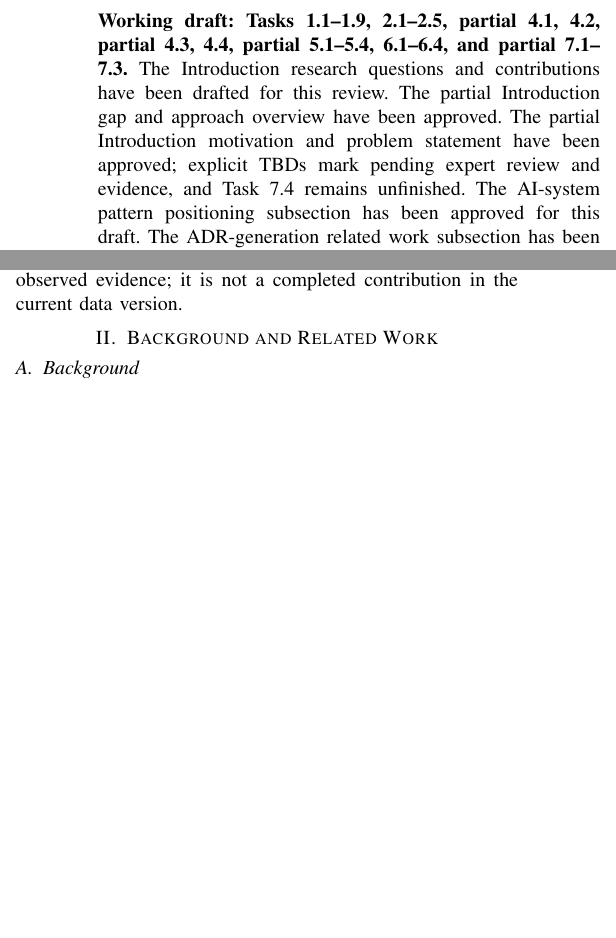
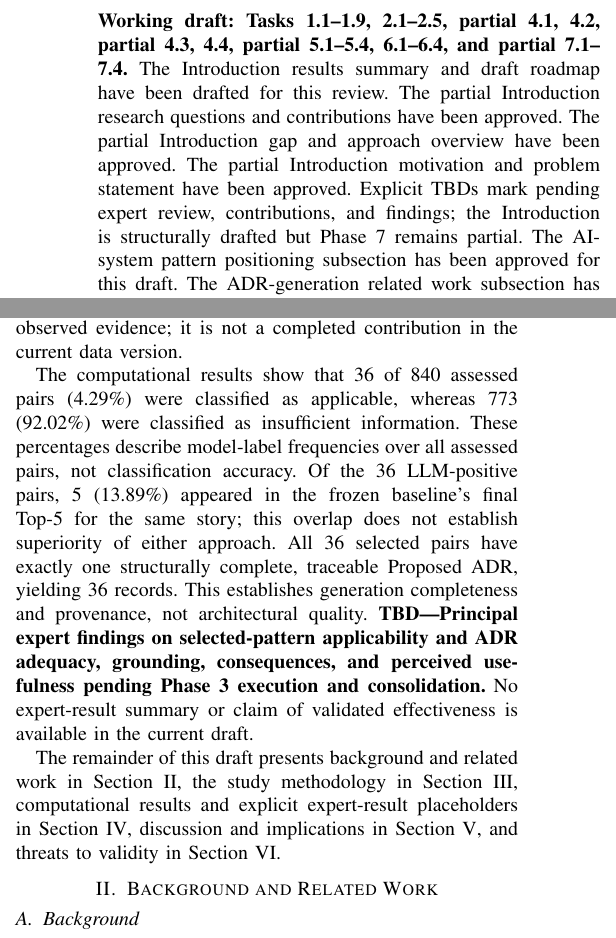
Before and after one commit to nosredna123/20261012-ADR_AI, a LaTeX paper (latex-code/main.tex, which reads latex-code/sections/01-introduction.tex): two parts of the columns of pages 1 and 2 of 18 before the commit and two parts of the columns of pages 1 and 2 of 19 after it, joined at a grey line, cut so that both start at the same text, the shorter picture padded with empty space. Compiled offline with pdfLaTeX.

Commit message:
[Task 7.4] Summarize computational results and roadmap with expert-results TBD
Co-authored-by: Copilot <223556219+Copilot@users.noreply.github.com>

```diff
--- a/latex-code/main.tex
+++ b/latex-code/main.tex
@@ -15,11 +15,13 @@
 \begin{document}
 \maketitle
 \noindent\textbf{Working draft: Tasks 1.1--1.9, 2.1--2.5, partial 4.1, 4.2,
-partial 4.3, 4.4, partial 5.1--5.4, 6.1--6.4, and partial 7.1--7.3.}
-The Introduction research questions and contributions have been drafted for this review.
+partial 4.3, 4.4, partial 5.1--5.4, 6.1--6.4, and partial 7.1--7.4.}
+The Introduction results summary and draft roadmap have been drafted for this review.
+The partial Introduction research questions and contributions have been approved.
 The partial Introduction gap and approach overview have been approved.
-The partial Introduction motivation and problem statement have been approved;
-explicit TBDs mark pending expert review and evidence, and Task 7.4 remains unfinished.
+The partial Introduction motivation and problem statement have been approved.
+Explicit TBDs mark pending expert review, contributions, and findings;
+the Introduction is structurally drafted but Phase 7 remains partial.
 The AI-system pattern positioning subsection has been approved for this draft.
 The ADR-generation related work subsection has been approved for this draft.
 The LLM-assisted architecture related work subsection has been approved for this draft.
--- a/latex-code/sections/01-introduction.tex
+++ b/latex-code/sections/01-introduction.tex
@@ -109,3 +109,29 @@ of selected-pattern applicability and ADR adequacy, grounding, consequences,
 and perceived usefulness, pending Phase~3 execution and consolidation.}
 This expected contribution will be revised to reflect the observed evidence;
 it is not a completed contribution in the current data version.
+
+The computational results show that \StudyApplicableCount{} of
+\StudyAssessmentCount{} assessed pairs (\RqOneApplicablePercent{}\%) were
+classified as applicable, whereas \StudyInsufficientInformationCount{}
+(\RqOneInsufficientInformationPercent{}\%) were classified as insufficient
+information. These percentages describe model-label frequencies over all
+assessed pairs, not classification accuracy. Of the
+\StudyApplicableCount{} LLM-positive pairs, \StudyRagOverlapCount{}
+(\RqTwoOverlapPercent{}\%) appeared in the frozen baseline's final
+Top-\RagFinalCount{} for the same story; this overlap does not establish
+superiority of either approach. All \StudyApplicableCount{} selected pairs
+have exactly one structurally complete, traceable Proposed ADR, yielding
+\StudyAdrCount{} records. This establishes generation completeness and
+provenance, not architectural quality.
+\textbf{TBD---Principal expert findings on selected-pattern applicability and
+ADR adequacy, grounding, consequences, and perceived usefulness pending
+Phase~3 execution and consolidation.}
+No expert-result summary or claim of validated effectiveness is available
+in the current draft.
+
+The remainder of this draft presents background and related work in
+Section~\ref{sec:background-related-work}, the study methodology in
+Section~\ref{sec:methodology}, computational results and explicit expert-result
+placeholders in Section~\ref{sec:results}, discussion and implications in
+Section~\ref{sec:discussion}, and threats to validity in
+Section~\ref{sec:threats-to-validity}.
```
Also changed, not shown: docs/20261012.1000-PaperInitialVersion/PAPER_LATEX_IMPLEMENTATION_PLAN.md (+24 -0 lines), latex-code/README.md, latex-code/main.pdf.
